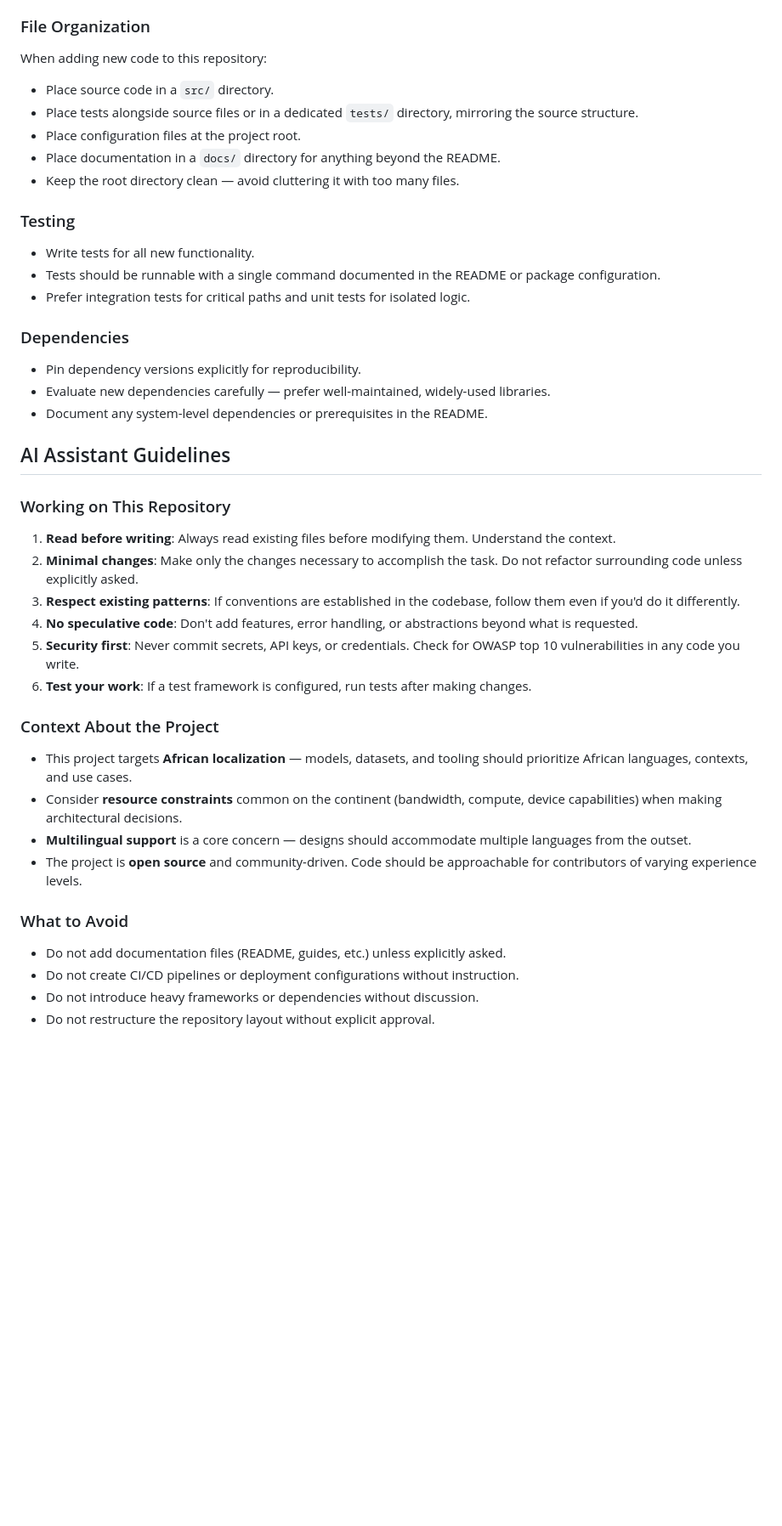
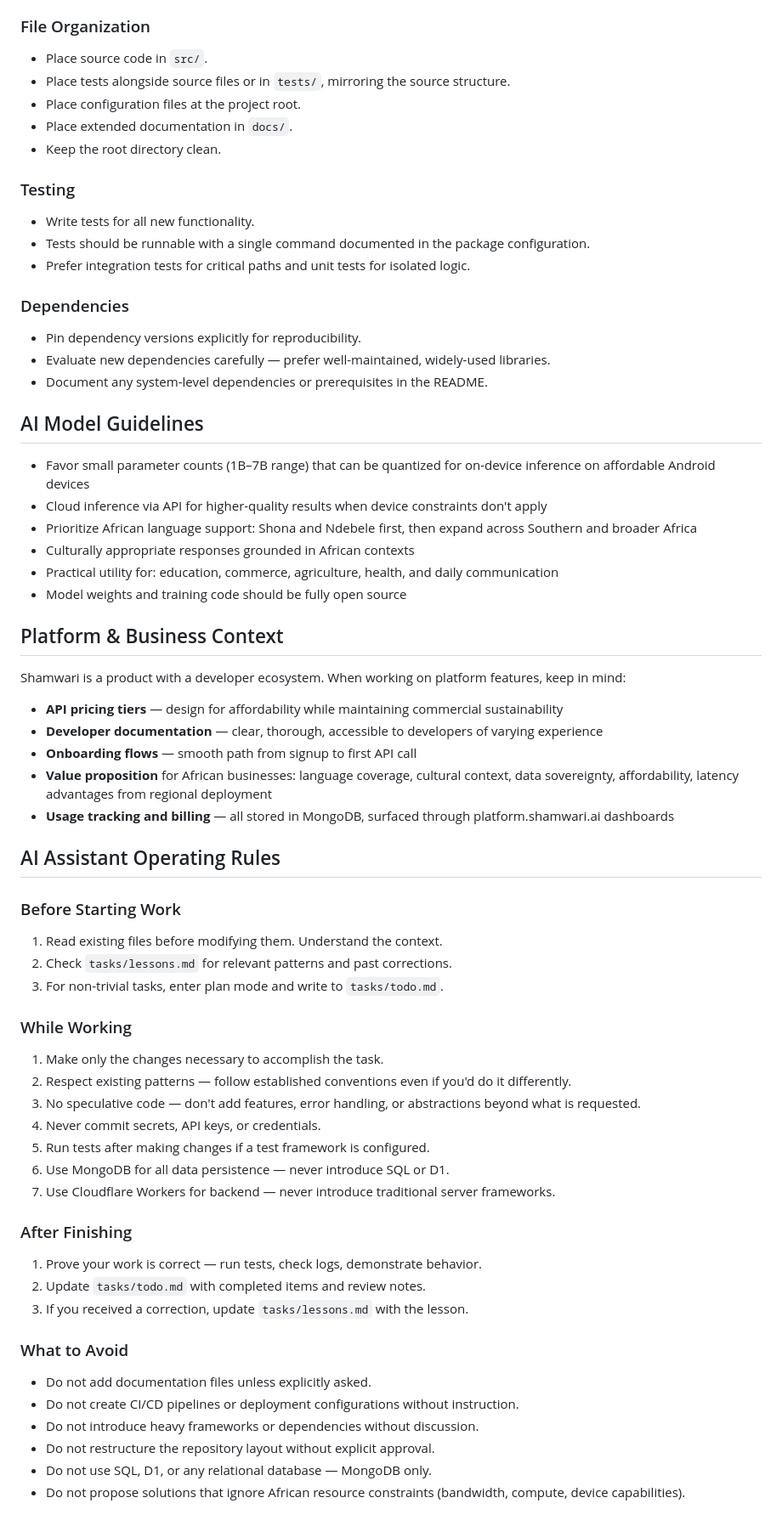
Before and after one commit to nyuchitech/shamwari-ai, a Markdown page: CLAUDE.md, the part around one of its changes. Shown at 85% size. Drawn GitHub-style; blank space fills up the shorter version.

```diff
--- a/CLAUDE.md
+++ b/CLAUDE.md
@@ -43,18 +138,16 @@ This is a greenfield repository. The codebase structure will evolve as developme
 
 ### File Organization
 
-When adding new code to this repository:
-
-- Place source code in a `src/` directory.
-- Place tests alongside source files or in a dedicated `tests/` directory, mirroring the source structure.
+- Place source code in `src/`.
+- Place tests alongside source files or in `tests/`, mirroring the source structure.
 - Place configuration files at the project root.
-- Place documentation in a `docs/` directory for anything beyond the README.
-- Keep the root directory clean — avoid cluttering it with too many files.
+- Place extended documentation in `docs/`.
+- Keep the root directory clean.
 
 ### Testing
 
 - Write tests for all new functionality.
-- Tests should be runnable with a single command documented in the README or package configuration.
+- Tests should be runnable with a single command documented in the package configuration.
 - Prefer integration tests for critical paths and unit tests for isolated logic.
 
 ### Dependencies
@@ -63,27 +156,54 @@ When adding new code to this repository:
 - Evaluate new dependencies carefully — prefer well-maintained, widely-used libraries.
 - Document any system-level dependencies or prerequisites in the README.
 
-## AI Assistant Guidelines
+## AI Model Guidelines
 
-### Working on This Repository
+- Favor small parameter counts (1B–7B range) that can be quantized for on-device inference on affordable Android devices
+- Cloud inference via API for higher-quality results when device constraints don't apply
+- Prioritize African language support: Shona and Ndebele first, then expand across Southern and broader Africa
+- Culturally appropriate responses grounded in African contexts
+- Practical utility for: education, commerce, agriculture, health, and daily communication
+- Model weights and training code should be fully open source
 
-1. **Read before writing**: Always read existing files before modifying them. Understand the context.
-2. **Minimal changes**: Make only the changes necessary to accomplish the task. Do not refactor surrounding code unless explicitly asked.
-3. **Respect existing patterns**: If conventions are established in the codebase, follow them even if you'd do it differently.
-4. **No speculative code**: Don't add features, error handling, or abstractions beyond what is requested.
-5. **Security first**: Never commit secrets, API keys, or credentials. Check for OWASP top 10 vulnerabilities in any code you write.
-6. **Test your work**: If a test framework is configured, run tests after making changes.
+## Platform & Business Context
 
-### Context About the Project
+Shamwari is a product with a developer ecosystem. When working on platform features, keep in mind:
 
-- This project targets **African localization** — models, datasets, and tooling should prioritize African languages, contexts, and use cases.
-- Consider **resource constraints** common on the continent (bandwidth, compute, device capabilities) when making architectural decisions.
-- **Multilingual support** is a core concern — designs should accommodate multiple languages from the outset.
-- The project is **open source** and community-driven. Code should be approachable for contributors of varying experience levels.
+- **API pricing tiers** — design for affordability while maintaining commercial sustainability
+- **Developer documentation** — clear, thorough, accessible to developers of varying experience
+- **Onboarding flows** — smooth path from signup to first API call
+- **Value proposition** for African businesses: language coverage, cultural context, data sovereignty, affordability, latency advantages from regional deployment
+- **Usage tracking and billing** — all stored in MongoDB, surfaced through platform.shamwari.ai dashboards
+
+## AI Assistant Operating Rules
+
+### Before Starting Work
+
+1. Read existing files before modifying them. Understand the context.
+2. Check `tasks/lessons.md` for relevant patterns and past corrections.
+3. For non-trivial tasks, enter plan mode and write to `tasks/todo.md`.
+
+### While Working
+
+1. Make only the changes necessary to accomplish the task.
+2. Respect existing patterns — follow established conventions even if you'd do it differently.
+3. No speculative code — don't add features, error handling, or abstractions beyond what is requested.
+4. Never commit secrets, API keys, or credentials.
+5. Run tests after making changes if a test framework is configured.
+6. Use MongoDB for all data persistence — never introduce SQL or D1.
+7. Use Cloudflare Workers for backend — never introduce traditional server frameworks.
+
+### After Finishing
+
+1. Prove your work is correct — run tests, check logs, demonstrate behavior.
+2. Update `tasks/todo.md` with completed items and review notes.
+3. If you received a correction, update `tasks/lessons.md` with the lesson.
 
 ### What to Avoid
 
-- Do not add documentation files (README, guides, etc.) unless explicitly asked.
+- Do not add documentation files unless explicitly asked.
 - Do not create CI/CD pipelines or deployment configurations without instruction.
 - Do not introduce heavy frameworks or dependencies without discussion.
 - Do not restructure the repository layout without explicit approval.
+- Do not use SQL, D1, or any relational database — MongoDB only.
+- Do not propose solutions that ignore African resource constraints (bandwidth, compute, device capabilities).
```
Also changed, not shown: other parts of CLAUDE.md (+102 -7 lines).
